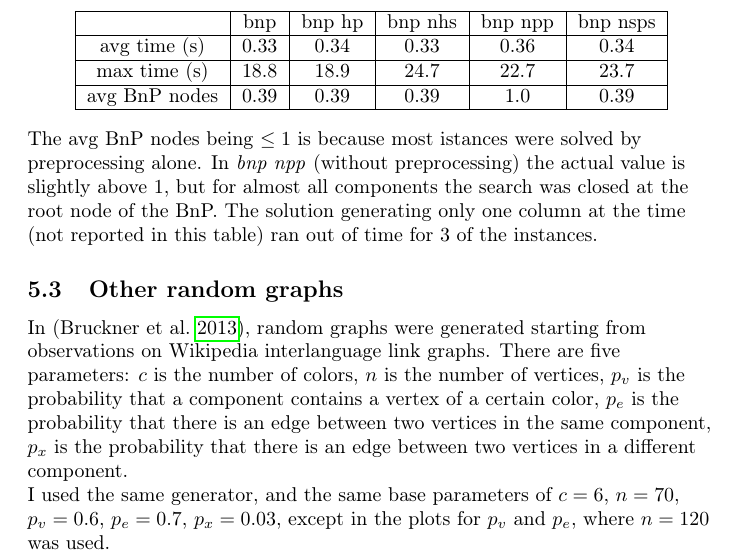
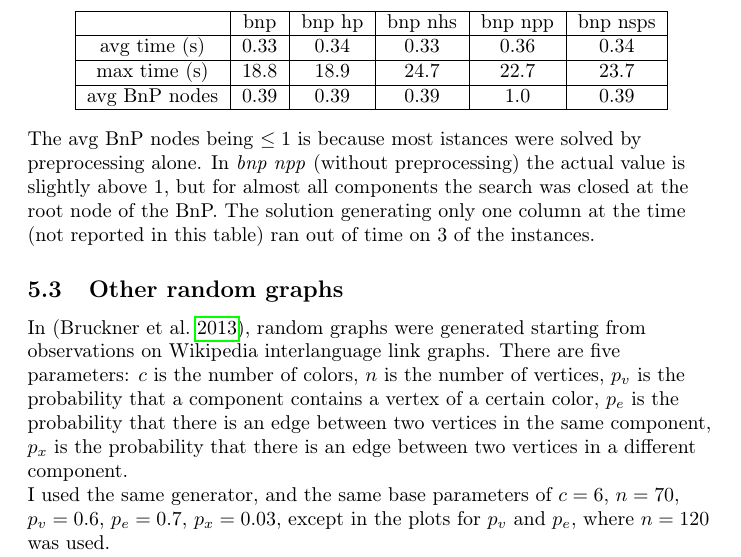
Before and after one commit to MyK00L/colcomp, a LaTeX document (report/report.tex): part of page 13 of 15, cut so that both start at the same text. Compiled offline with pdfLaTeX.

Commit message:
final? fix to the report

```diff
--- a/report/report.tex
+++ b/report/report.tex
@@ -478,7 +478,7 @@ It contains 445 graphs, The BnP solves all of them to optimality.
 The avg BnP nodes being $\le 1$ is because most istances were solved by preprocessing alone.
 In \textit{bnp npp} (without preprocessing) the actual value is slightly above $1$,
 but for almost all components the search was closed at the root node of the BnP.
-The solution generating only one column at the time (not reported in this table) ran out of time for 3 of the instances.
+The solution generating only one column at the time (not reported in this table) ran out of time on 3 of the instances.
 
 \subsection{Other random graphs}
 \label{org}
```
